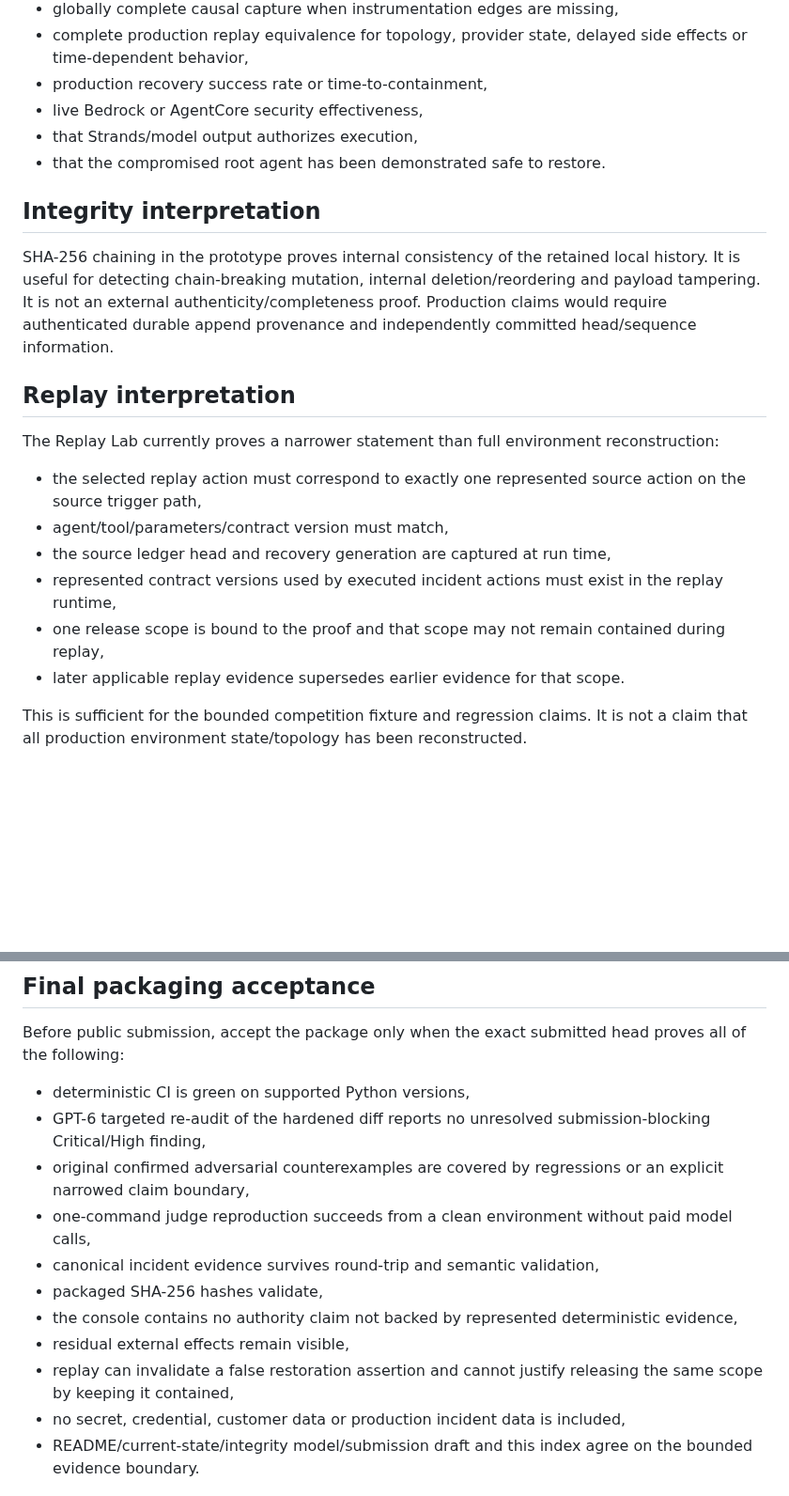
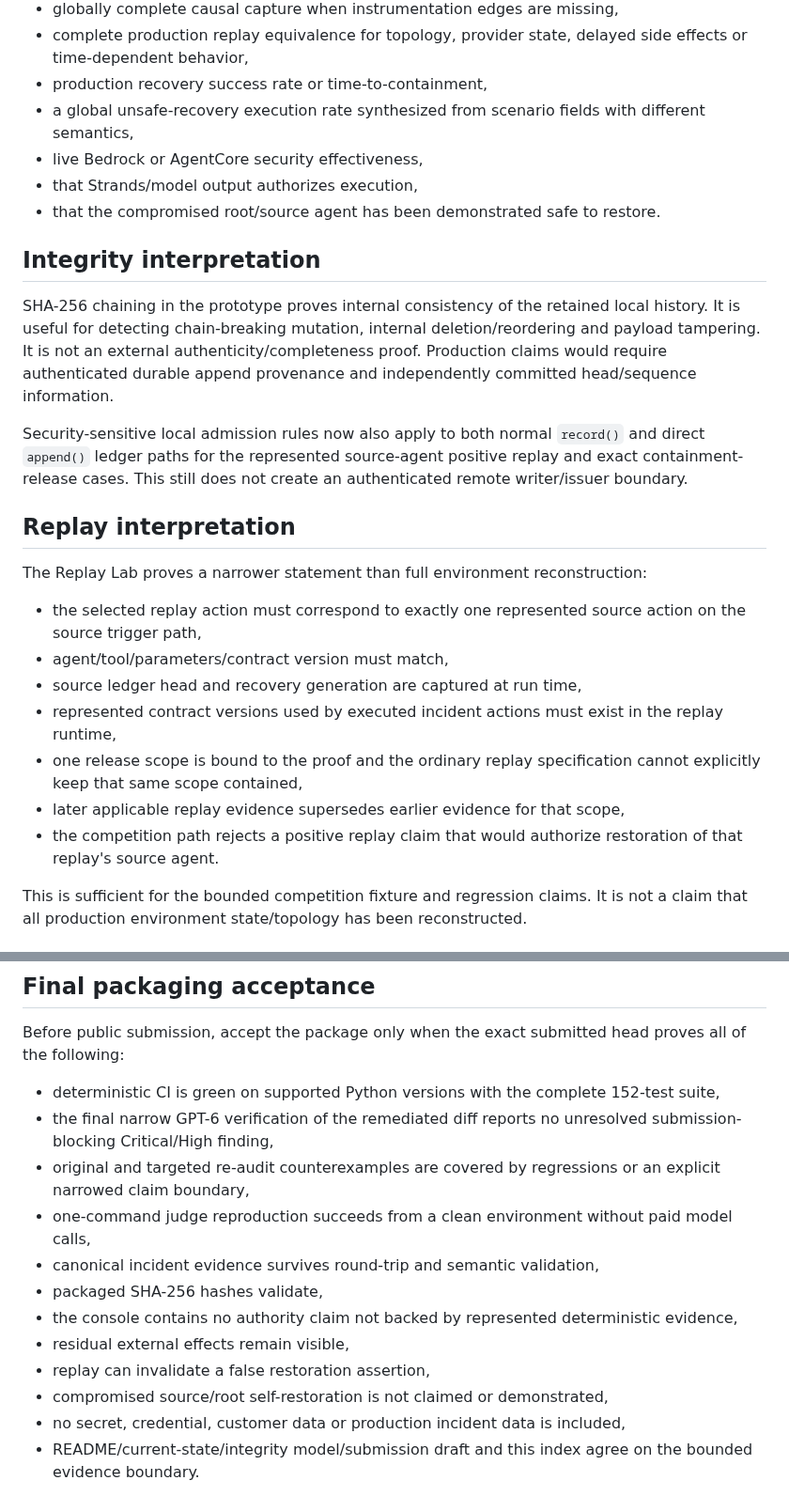
Before and after one commit to tomat60/agent-recovery-platform, a Markdown page: docs/JUDGE_EVIDENCE_INDEX.md, 2 parts joined by grey strips. Shown at 94% size. Drawn GitHub-style; blank space fills up the shorter version.

```diff
--- a/docs/JUDGE_EVIDENCE_INDEX.md
+++ b/docs/JUDGE_EVIDENCE_INDEX.md
@@ -78,24 +92,28 @@ Do not claim:
 - globally complete causal capture when instrumentation edges are missing,
 - complete production replay equivalence for topology, provider state, delayed side effects or time-dependent behavior,
 - production recovery success rate or time-to-containment,
+- a global unsafe-recovery execution rate synthesized from scenario fields with different semantics,
 - live Bedrock or AgentCore security effectiveness,
 - that Strands/model output authorizes execution,
-- that the compromised root agent has been demonstrated safe to restore.
+- that the compromised root/source agent has been demonstrated safe to restore.
 
 ## Integrity interpretation
 
 SHA-256 chaining in the prototype proves internal consistency of the retained local history. It is useful for detecting chain-breaking mutation, internal deletion/reordering and payload tampering. It is not an external authenticity/completeness proof. Production claims would require authenticated durable append provenance and independently committed head/sequence information.
 
+Security-sensitive local admission rules now also apply to both normal `record()` and direct `append()` ledger paths for the represented source-agent positive replay and exact containment-release cases. This still does not create an authenticated remote writer/issuer boundary.
+
 ## Replay interpretation
 
-The Replay Lab currently proves a narrower statement than full environment reconstruction:
+The Replay Lab proves a narrower statement than full environment reconstruction:
 
 - the selected replay action must correspond to exactly one represented source action on the source trigger path,
 - agent/tool/parameters/contract version must match,
-- the source ledger head and recovery generation are captured at run time,
+- source ledger head and recovery generation are captured at run time,
 - represented contract versions used by executed incident actions must exist in the replay runtime,
-- one release scope is bound to the proof and that scope may not remain contained during replay,
-- later applicable replay evidence supersedes earlier evidence for that scope.
+- one release scope is bound to the proof and the ordinary replay specification cannot explicitly keep that same scope contained,
+- later applicable replay evidence supersedes earlier evidence for that scope,
+- the competition path rejects a positive replay claim that would authorize restoration of that replay's source agent.
 
 This is sufficient for the bounded competition fixture and regression claims. It is not a claim that all production environment state/topology has been reconstructed.
 
@@ -113,15 +131,16 @@ The deterministic package is allowed to advance without AWS credentials. The fol
 
 Before public submission, accept the package only when the exact submitted head proves all of the following:
 
-- deterministic CI is green on supported Python versions,
-- GPT-6 targeted re-audit of the hardened diff reports no unresolved submission-blocking Critical/High finding,
-- original confirmed adversarial counterexamples are covered by regressions or an explicit narrowed claim boundary,
+- deterministic CI is green on supported Python versions with the complete 152-test suite,
+- the final narrow GPT-6 verification of the remediated diff reports no unresolved submission-blocking Critical/High finding,
+- original and targeted re-audit counterexamples are covered by regressions or an explicit narrowed claim boundary,
 - one-command judge reproduction succeeds from a clean environment without paid model calls,
 - canonical incident evidence survives round-trip and semantic validation,
 - packaged SHA-256 hashes validate,
 - the console contains no authority claim not backed by represented deterministic evidence,
 - residual external effects remain visible,
-- replay can invalidate a false restoration assertion and cannot justify releasing the same scope by keeping it contained,
+- replay can invalidate a false restoration assertion,
+- compromised source/root self-restoration is not claimed or demonstrated,
 - no secret, credential, customer data or production incident data is included,
 - README/current-state/integrity model/submission draft and this index agree on the bounded evidence boundary.
 
```
Also changed, not shown: other parts of docs/JUDGE_EVIDENCE_INDEX.md (+26 -12 lines).
